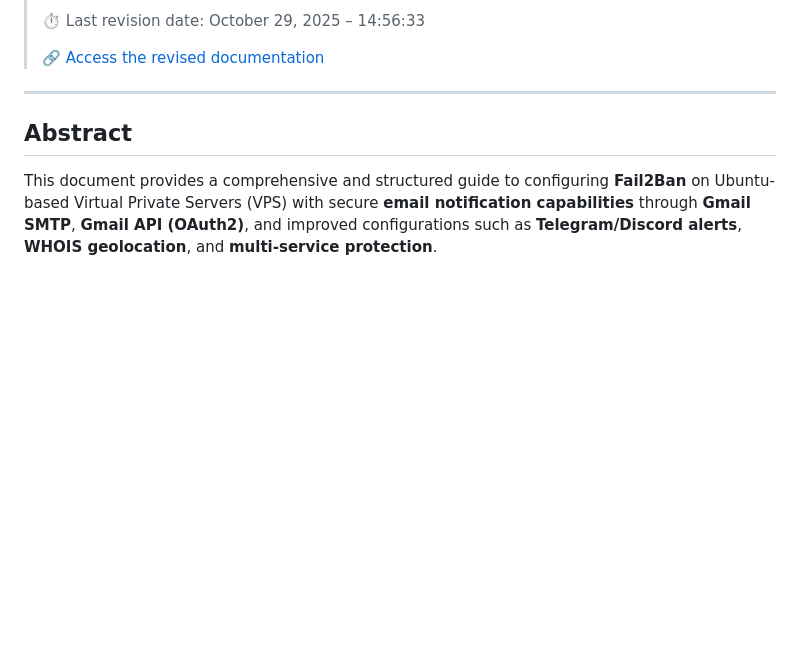
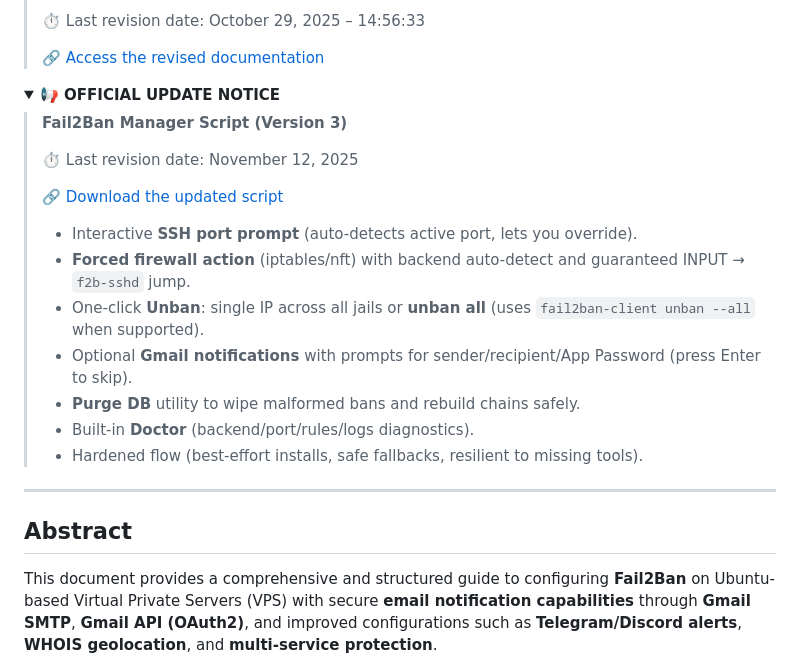
Before and after one commit to michele-tn/Secure-E-mail-Notifications-for-Fail2Ban-using-Gmail-SMTP-or-Gmail-API, a Markdown page: README.MD, the part around the change. Drawn GitHub-style; blank space fills up the shorter version.

```diff
--- a/README.MD
+++ b/README.MD
@@ -20,6 +20,27 @@
     <p><strong>Secure E-mail Notifications for Fail2Ban (Version 2)</strong></p>
     <p>⏱️ Last revision date: <time datetime="2025-10-29T14:56:33+01:00">October 29, 2025 – 14:56:33</time></p>
     <p>🔗 <a href="https://github.com/michele-tn/Secure-E-mail-Notifications-for-Fail2Ban-using-Gmail-SMTP-or-Gmail-API/blob/main/README_Vs2.md">Access the revised documentation</a></p>
+  </blockquote>
+</details>
+
+</header>
+
+<!-- 🔔 UPDATE BANNER -->
+<details open>
+  <summary><strong>📢 OFFICIAL UPDATE NOTICE</strong></summary>
+  <blockquote>
+    <p><strong>Fail2Ban Manager Script (Version 3)</strong></p>
+    <p>⏱ Last revision date: <time datetime="2025-11-12">November 12, 2025</time></p>
+    <p>🔗 <a href="manage_fail2ban.sh">Download the updated script</a></p>
+    <ul>
+      <li>Interactive <strong>SSH port prompt</strong> (auto-detects active port, lets you override).</li>
+      <li><strong>Forced firewall action</strong> (iptables/nft) with backend auto-detect and guaranteed INPUT → <code>f2b-sshd</code> jump.</li>
+      <li>One-click <strong>Unban</strong>: single IP across all jails or <strong>unban all</strong> (uses <code>fail2ban-client unban --all</code> when supported).</li>
+      <li>Optional <strong>Gmail notifications</strong> with prompts for sender/recipient/App Password (press Enter to skip).</li>
+      <li><strong>Purge DB</strong> utility to wipe malformed bans and rebuild chains safely.</li>
+      <li>Built-in <strong>Doctor</strong> (backend/port/rules/logs diagnostics).</li>
+      <li>Hardened flow (best-effort installs, safe fallbacks, resilient to missing tools).</li>
+    </ul>
   </blockquote>
 </details>
 
```
